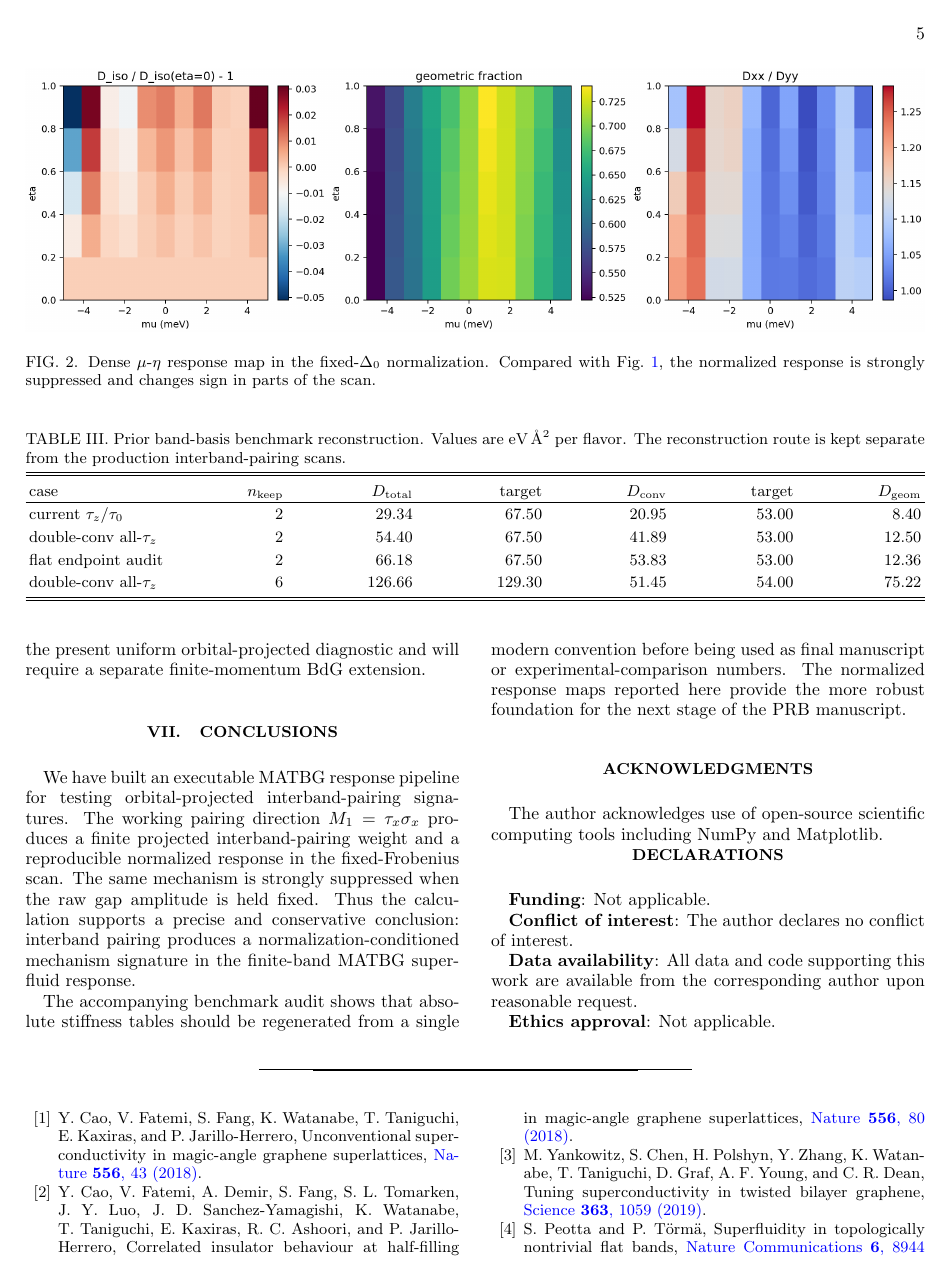
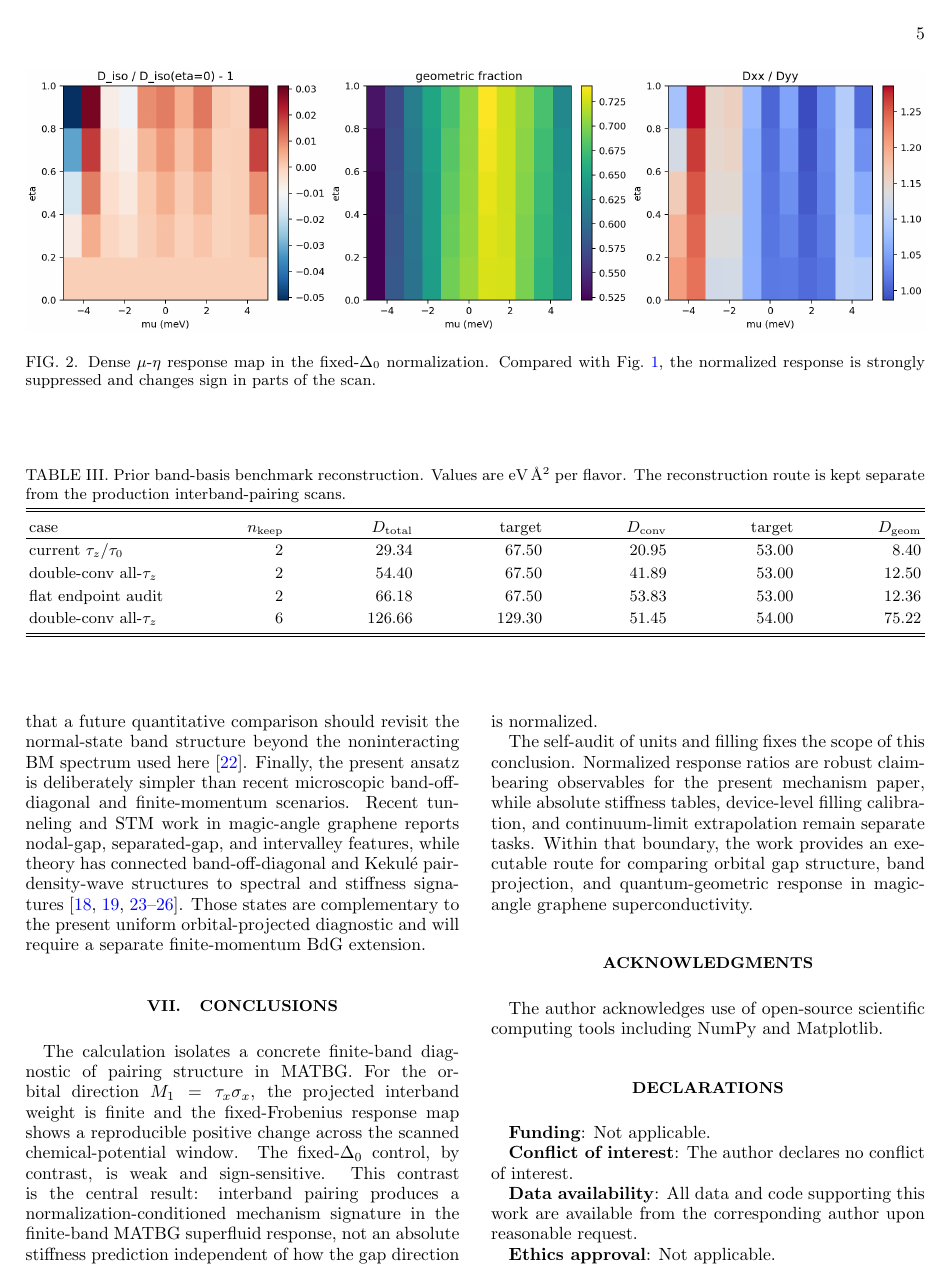
Before and after one commit to JackZH26/MATBG, a LaTeX paper (Zhou_Interband_Pairing_Signatures_In_The_Superfluid_Response_Of_Magic_Angle_Twisted_Bilayer_Graphene_2026.tex): page 5 of 6. Compiled offline with pdfLaTeX.

Commit message:
Polish manuscript abstract and conclusions

```diff
--- a/Zhou_Interband_Pairing_Signatures_In_The_Superfluid_Response_Of_Magic_Angle_Twisted_Bilayer_Graphene_2026.tex
+++ b/Zhou_Interband_Pairing_Signatures_In_The_Superfluid_Response_Of_Magic_Angle_Twisted_Bilayer_Graphene_2026.tex
@@ -477,22 +481,24 @@ diagnostic and will require a separate finite-momentum BdG extension.
 \section{Conclusions}
 %====================================================================
 
-We have built an executable MATBG response pipeline for testing
-orbital-projected interband-pairing signatures.
-The working pairing direction $M_1=\tau_x\sigma_x$ produces a finite projected
-interband-pairing weight and a reproducible normalized response in the
-fixed-Frobenius scan.
-The same mechanism is strongly suppressed when the raw gap amplitude is held
-fixed.
-Thus the calculation supports a precise and conservative conclusion:
-interband pairing produces a normalization-conditioned mechanism signature in
-the finite-band MATBG superfluid response.
+The calculation isolates a concrete finite-band diagnostic of pairing
+structure in MATBG.
+For the orbital direction $M_1=\tau_x\sigma_x$, the projected interband weight
+is finite and the fixed-Frobenius response map shows a reproducible positive
+change across the scanned chemical-potential window.
+The fixed-$\Delta_0$ control, by contrast, is weak and sign-sensitive.
+This contrast is the central result: interband pairing produces a
+normalization-conditioned mechanism signature in the finite-band MATBG
+superfluid response, not an absolute stiffness prediction independent of how
+the gap direction is normalized.
 
-The accompanying benchmark audit shows that absolute stiffness tables should
-be regenerated from a single modern convention before being used as final
-manuscript or experimental-comparison numbers.
-The normalized response maps reported here provide the more robust foundation
-for the next stage of the PRB manuscript.
+The self-audit of units and filling fixes the scope of this conclusion.
+Normalized response ratios are robust claim-bearing observables for the
+present mechanism paper, while absolute stiffness tables, device-level filling
+calibration, and continuum-limit extrapolation remain separate tasks.
+Within that boundary, the work provides an executable route for comparing
+orbital gap structure, band projection, and quantum-geometric response in
+magic-angle graphene superconductivity.
 
 \begin{acknowledgments}
 The author acknowledges use of open-source scientific computing tools
```
Also changed, not shown: Zhou_Interband_Pairing_Signatures_In_The_Superfluid_Response_Of_Magic_Angle_Twisted_Bilayer_Graphene_2026.pdf, Zhou_Interband_Pairing_Signatures_In_The_Superfluid_Response_Of_Magic_Angle_Twisted_Bilayer_Graphene_2026.tex (28 more changed lines).
